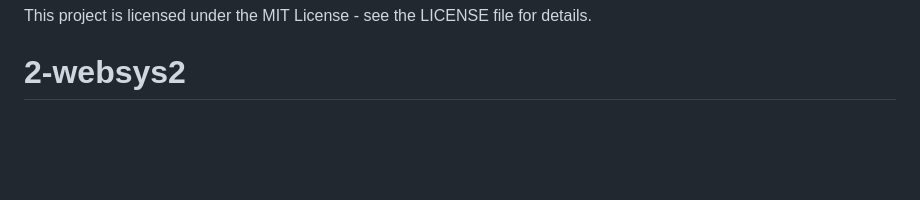
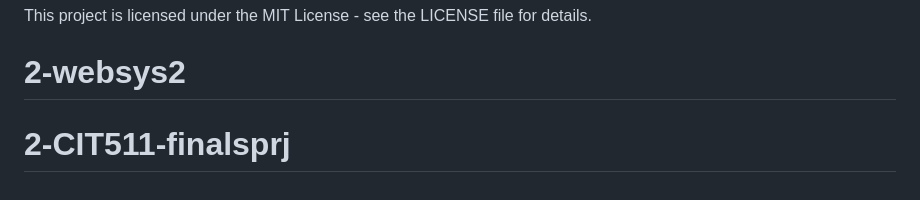
Before and after one commit to King-Angelo/1_appdev_finalsproject, a Markdown page: README.md, the part around the change. GitHub-like rendering; blank space fills up the shorter version.

```diff
--- a/README.md
+++ b/README.md
@@ -134,3 +134,4 @@ python manage.py test
 
 This project is licensed under the MIT License - see the LICENSE file for details.
 # 2-websys2
+# 2-CIT511-finalsprj
```
